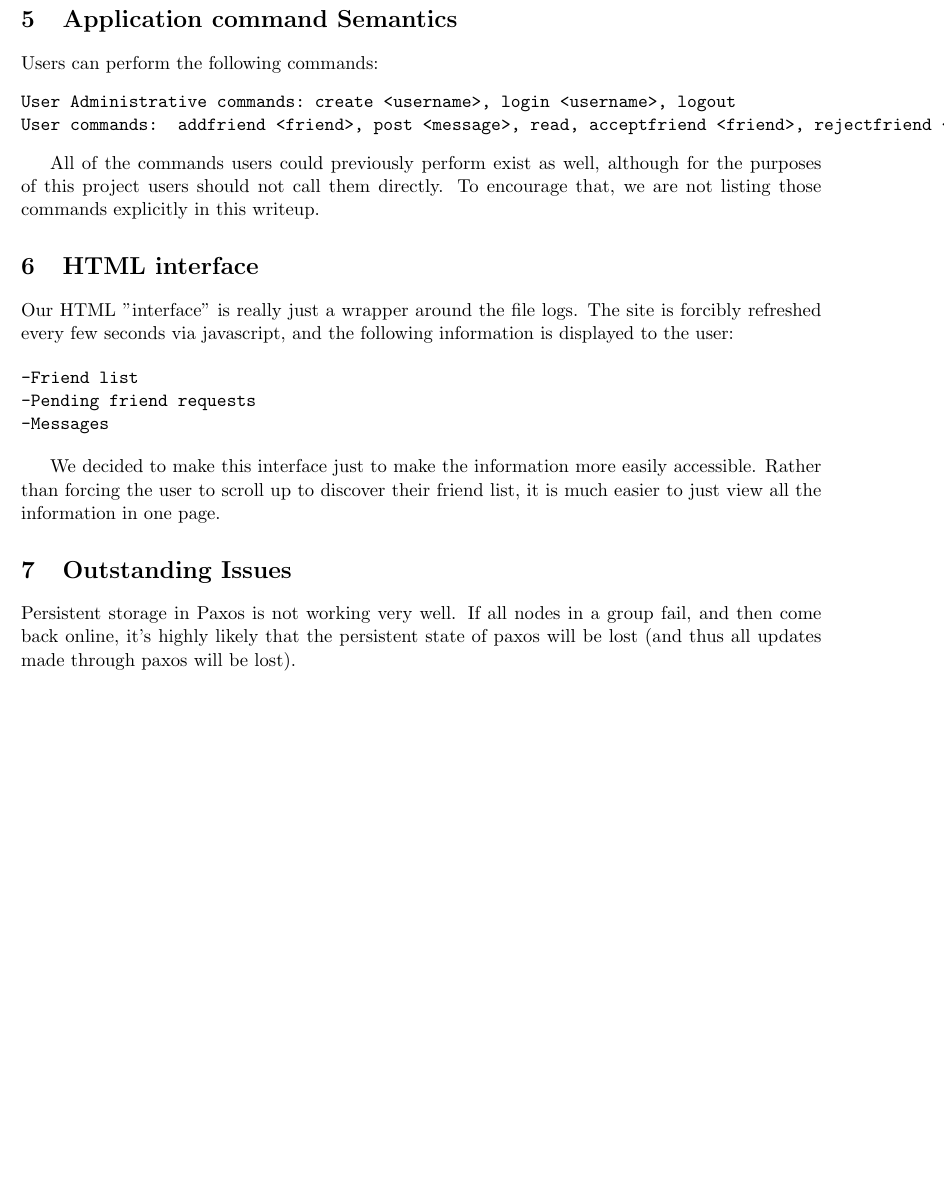
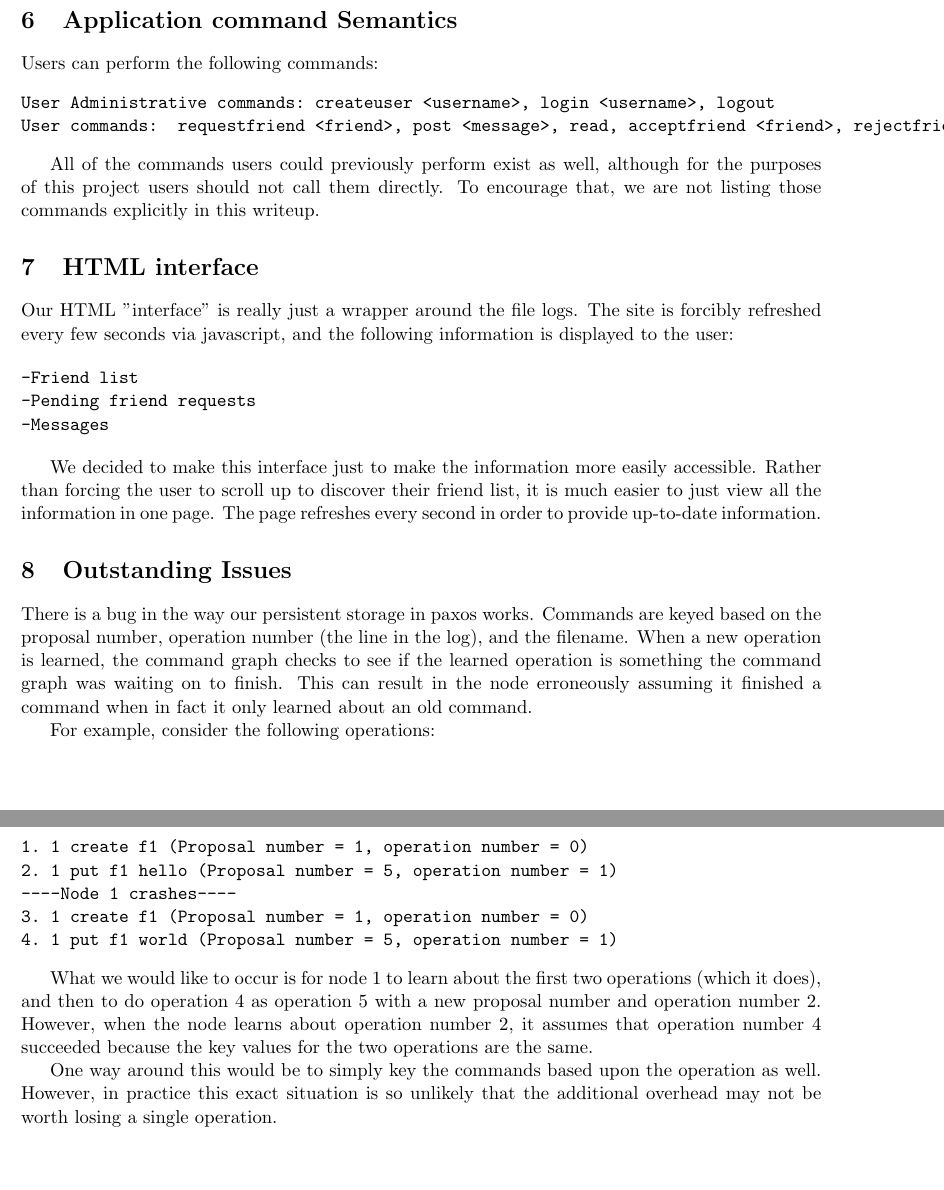
Before and after one commit to steinz/490h-wgzs, a LaTeX document (writeups/project5/writeup.tex): part of page 2 of 2 before the commit and two parts of pages 2 and 3 of 3 after it, the two joined at a grey line, cut so that both start at the same text, the shorter picture padded with empty space. Compiled offline with pdfLaTeX.

Commit message:
More writeup stuff

```diff
--- a/writeups/project5/writeup.tex
+++ b/writeups/project5/writeup.tex
@@ -48,8 +53,8 @@ We chose this approach because it meshed well with our previous project, and bec
 
 Users can perform the following commands:
 \begin{verbatim}
-User Administrative commands: create <username>, login <username>, logout
-User commands:  addfriend <friend>, post <message>, read, acceptfriend <friend>, rejectfriend <friend>,
+User Administrative commands: createuser <username>, login <username>, logout
+User commands:  requestfriend <friend>, post <message>, read, acceptfriend <friend>, rejectfriend <friend>,
 \end{verbatim}
 
 All of the commands users could previously perform exist as well, although for the purposes of this project users should not call them directly. To encourage that, we are not listing those commands explicitly in this writeup.
@@ -64,10 +69,23 @@ Our HTML "interface" is really just a wrapper around the file logs. The site is
 -Messages
 \end{verbatim}
 
-We decided to make this interface just to make the information more easily accessible. Rather than forcing the user to scroll up to discover their friend list, it is much easier to just view all the information in one page.
+We decided to make this interface just to make the information more easily accessible. Rather than forcing the user to scroll up to discover their friend list, it is much easier to just view all the information in one page. The page refreshes every second in order to provide up-to-date information.
 
 \section{Outstanding Issues}
 
-Persistent storage in Paxos is not working very well. If all nodes in a group fail, and then come back online, it's highly likely that the persistent state of paxos will be lost (and thus all updates made through paxos will be lost).
+There is a bug in the way our persistent storage in paxos works. Commands are keyed based on the proposal number, operation number (the line in the log), and the filename. When a new operation is learned, the command graph checks to see if the learned operation is something the command graph was waiting on to finish. This can result in the node erroneously assuming it finished a command when in fact it only learned about an old command.
+
+For example, consider the following operations:
+\begin{verbatim}
+1. 1 create f1 (Proposal number = 1, operation number = 0)
+2. 1 put f1 hello (Proposal number = 5, operation number = 1)
+----Node 1 crashes----
+3. 1 create f1 (Proposal number = 1, operation number = 0)
+4. 1 put f1 world (Proposal number = 5, operation number = 1)
+\end{verbatim}
+
+What we would like to occur is for node 1 to learn about the first two operations (which it does), and then to do operation 4 as operation 5 with a new proposal number and operation number 2. However, when the node learns about operation number 2, it assumes that operation number 4 succeeded because the key values for the two operations are the same.
+
+One way around this would be to simply key the commands based upon the operation as well. However, in practice this exact situation is so unlikely that the additional overhead may not be worth losing a single operation.
 
 \end{document}
```
Also changed, not shown: writeups/project5/writeup.tex (5 more changed lines).
